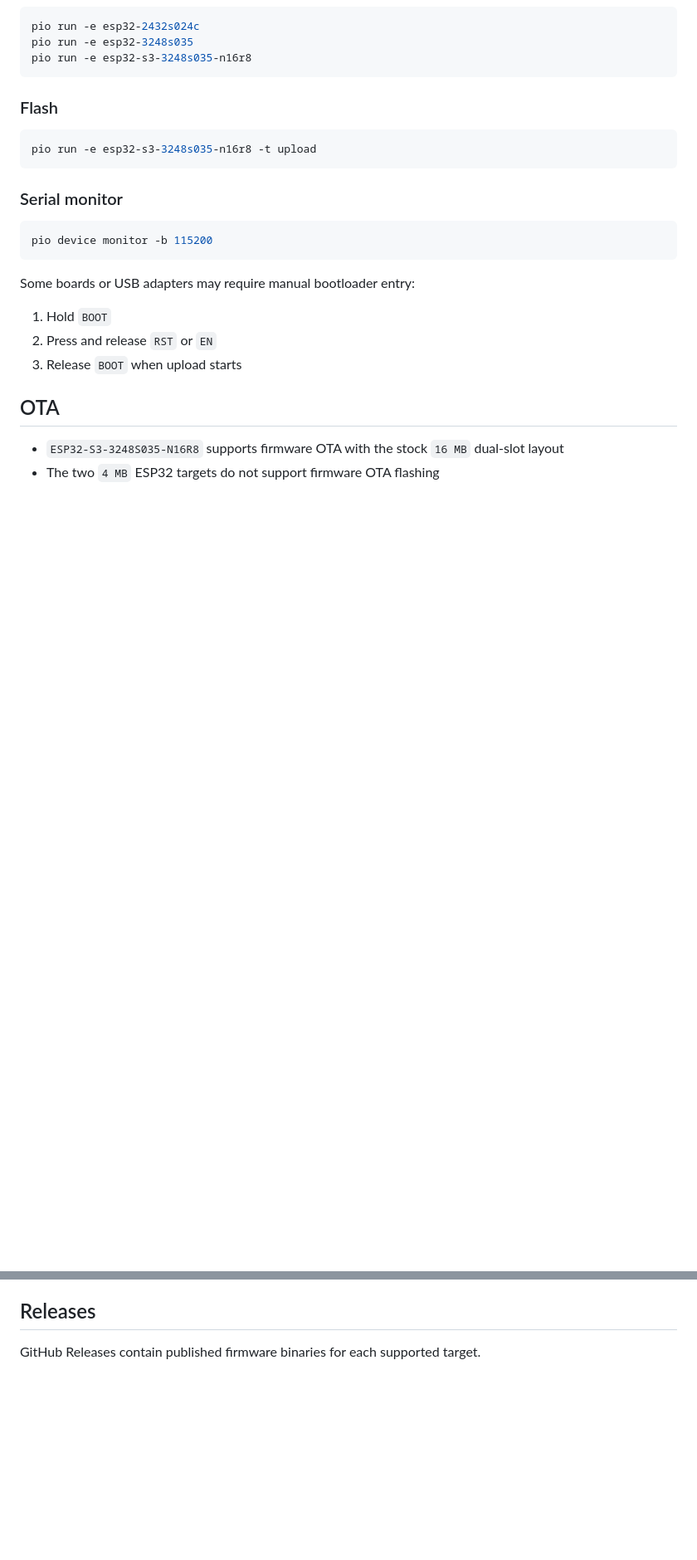
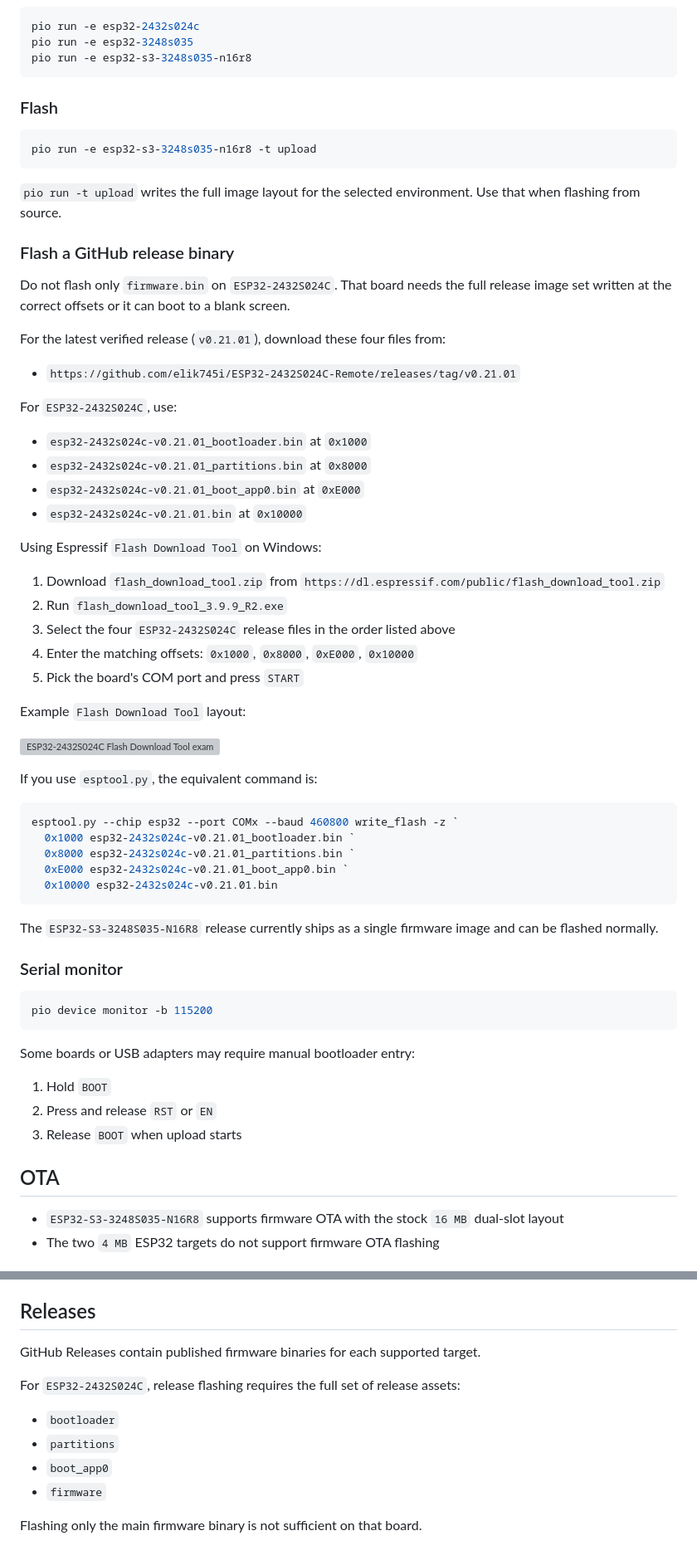
Before and after one commit to elik745i/ESP32-2432S024C-Remote, a Markdown page: README.md, 2 parts joined by grey strips. Shown at 83% size. GitHub-like rendering; blank space fills up the shorter version; grey boxes are pictures that could not be loaded.

Commit message:
Update release flashing instructions

````diff
--- a/README.md
+++ b/README.md
@@ -270,6 +270,47 @@ pio run -e esp32-s3-3248s035-n16r8
 pio run -e esp32-s3-3248s035-n16r8 -t upload
 ```
 
+`pio run -t upload` writes the full image layout for the selected environment. Use that when flashing from source.
+
+### Flash a GitHub release binary
+
+Do not flash only `firmware.bin` on `ESP32-2432S024C`. That board needs the full release image set written at the correct offsets or it can boot to a blank screen.
+
+For the latest verified release (`v0.21.01`), download these four files from:
+
+- `https://github.com/elik745i/ESP32-2432S024C-Remote/releases/tag/v0.21.01`
+
+For `ESP32-2432S024C`, use:
+
+- `esp32-2432s024c-v0.21.01_bootloader.bin` at `0x1000`
+- `esp32-2432s024c-v0.21.01_partitions.bin` at `0x8000`
+- `esp32-2432s024c-v0.21.01_boot_app0.bin` at `0xE000`
+- `esp32-2432s024c-v0.21.01.bin` at `0x10000`
+
+Using Espressif `Flash Download Tool` on Windows:
+
+1. Download `flash_download_tool.zip` from `https://dl.espressif.com/public/flash_download_tool.zip`
+2. Run `flash_download_tool_3.9.9_R2.exe`
+3. Select the four `ESP32-2432S024C` release files in the order listed above
+4. Enter the matching offsets: `0x1000`, `0x8000`, `0xE000`, `0x10000`
+5. Pick the board's COM port and press `START`
+
+Example `Flash Download Tool` layout:
+
+![ESP32-2432S024C Flash Download Tool example](https://github.com/user-attachments/assets/4f278f13-84f1-4b47-a0c8-1cf881678fd5)
+
+If you use `esptool.py`, the equivalent command is:
+
+```powershell
+esptool.py --chip esp32 --port COMx --baud 460800 write_flash -z `
+  0x1000 esp32-2432s024c-v0.21.01_bootloader.bin `
+  0x8000 esp32-2432s024c-v0.21.01_partitions.bin `
+  0xE000 esp32-2432s024c-v0.21.01_boot_app0.bin `
+  0x10000 esp32-2432s024c-v0.21.01.bin
+```
+
+The `ESP32-S3-3248S035-N16R8` release currently ships as a single firmware image and can be flashed normally.
+
 ### Serial monitor
 
 ```powershell
@@ -319,3 +360,12 @@ Some boards or USB adapters may require manual bootloader entry:
 ## Releases
 
 GitHub Releases contain published firmware binaries for each supported target.
+
+For `ESP32-2432S024C`, release flashing requires the full set of release assets:
+
+- `bootloader`
+- `partitions`
+- `boot_app0`
+- `firmware`
+
+Flashing only the main firmware binary is not sufficient on that board.
````
Also changed, not shown: other parts of README.md (+1 -1 lines).
